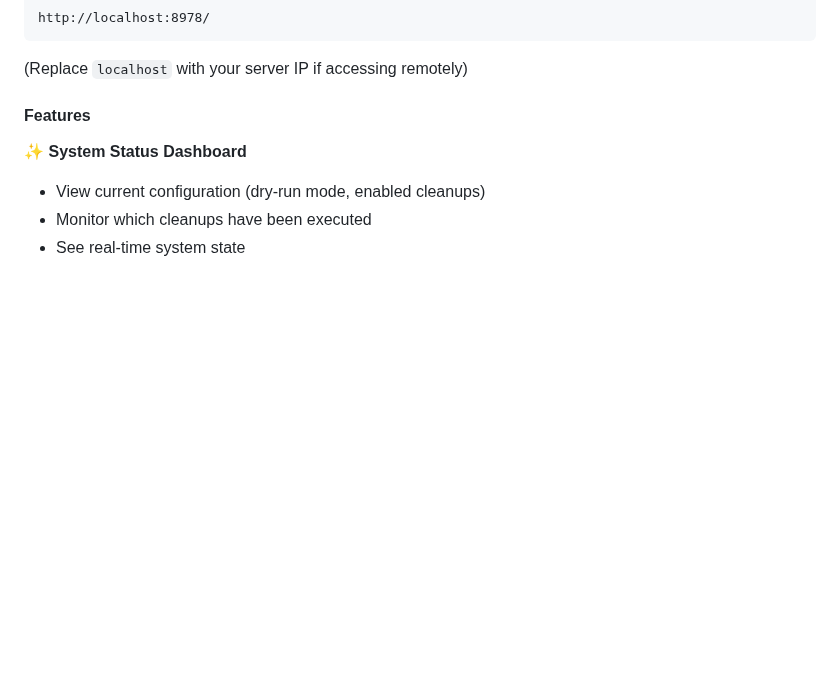
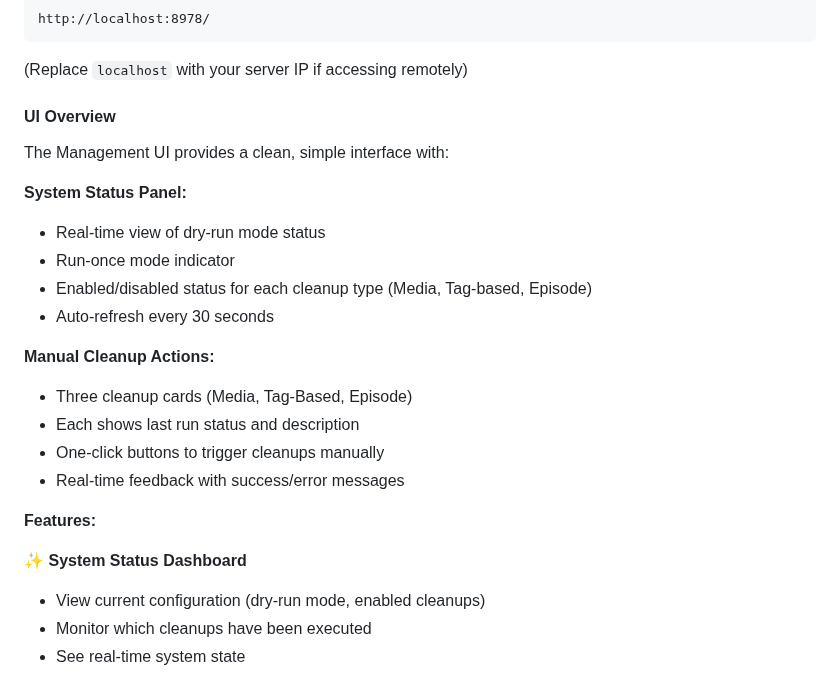
Before and after one commit to Schaka/janitorr, a Markdown page: README.md, the part around one of its changes. GitHub-like rendering; blank space fills up the shorter version.

Commit message:
docs: enhance UI description with detailed features and visual layout
Co-authored-by: carcheky <608424+carcheky@users.noreply.github.com>

````diff
--- a/README.md
+++ b/README.md
@@ -100,7 +98,23 @@ http://localhost:8978/
 ```
 (Replace `localhost` with your server IP if accessing remotely)
 
-#### Features
+#### UI Overview
+
+The Management UI provides a clean, simple interface with:
+
+**System Status Panel:**
+- Real-time view of dry-run mode status
+- Run-once mode indicator
+- Enabled/disabled status for each cleanup type (Media, Tag-based, Episode)
+- Auto-refresh every 30 seconds
+
+**Manual Cleanup Actions:**
+- Three cleanup cards (Media, Tag-Based, Episode)
+- Each shows last run status and description
+- One-click buttons to trigger cleanups manually
+- Real-time feedback with success/error messages
+
+**Features:**
 
 ✨ **System Status Dashboard**
 - View current configuration (dry-run mode, enabled cleanups)
````
Also changed, not shown: other parts of README.md (+0 -2 lines), MANAGEMENT_UI.md (+7 -0 lines).
